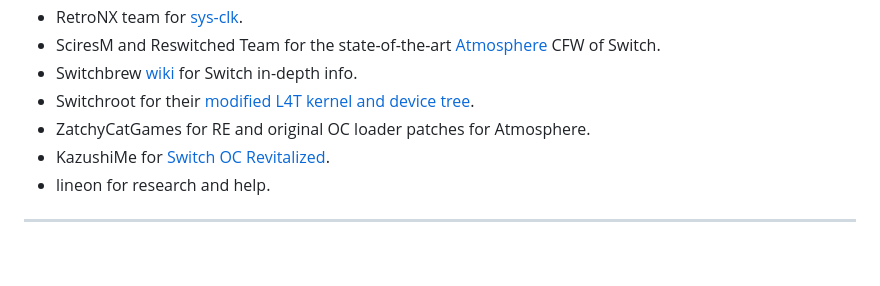
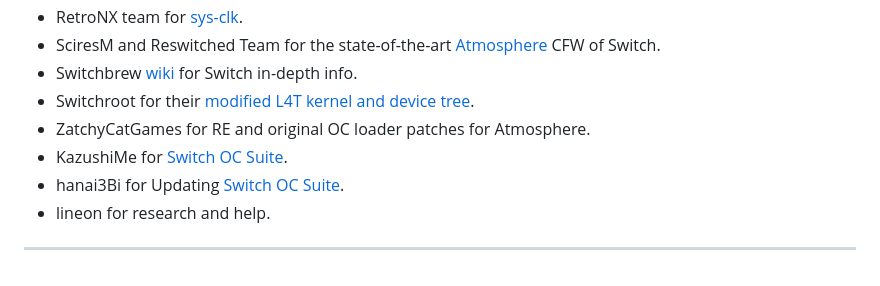
Before and after one commit to Cod3xDev/Switch-OC-Revitalized, a Markdown page: README.md, the part around the change. Rendered like a GitHub page.

Commit message:
chore: Update README.md

```diff
--- a/README.md
+++ b/README.md
@@ -87,7 +87,8 @@ This project is licensed under the [GNU General Public License v3.0](https://www
 - Switchbrew [wiki](http://switchbrew.org/wiki/) for Switch in-depth info.
 - Switchroot for their [modified L4T kernel and device tree](https://gitlab.com/switchroot/kernel).
 - ZatchyCatGames for RE and original OC loader patches for Atmosphere.
-- KazushiMe for [Switch OC Revitalized](https://github.com/Cod3xDev/Switch-OC-Revitalized).
+- KazushiMe for [Switch OC Suite](https://github.com/KazushiMe/Switch-OC-Suite).
+- hanai3Bi for Updating [Switch OC Suite](https://github.com/hanai3Bi/Switch-OC-Suite/).
 - lineon for research and help.
 
 ---
```
